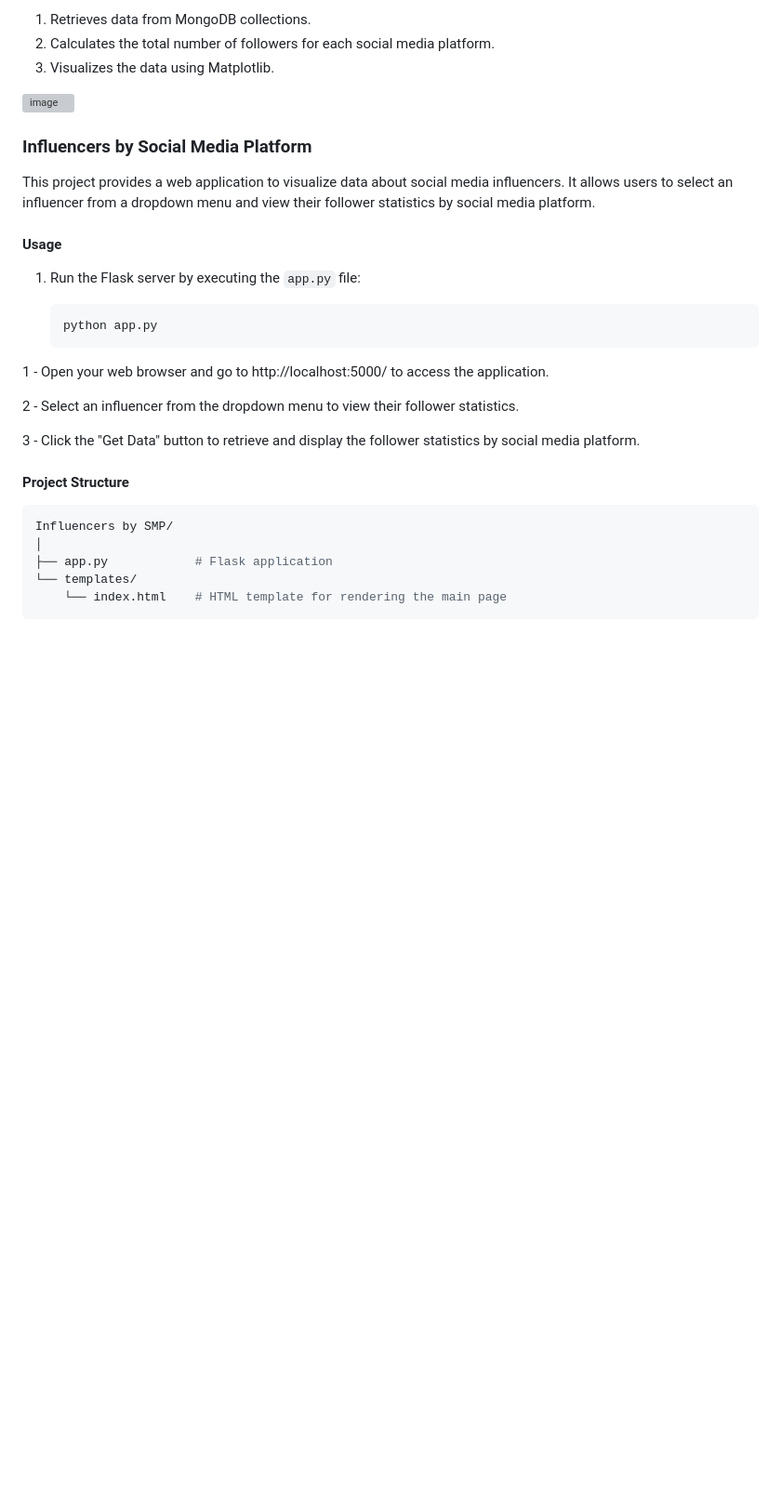
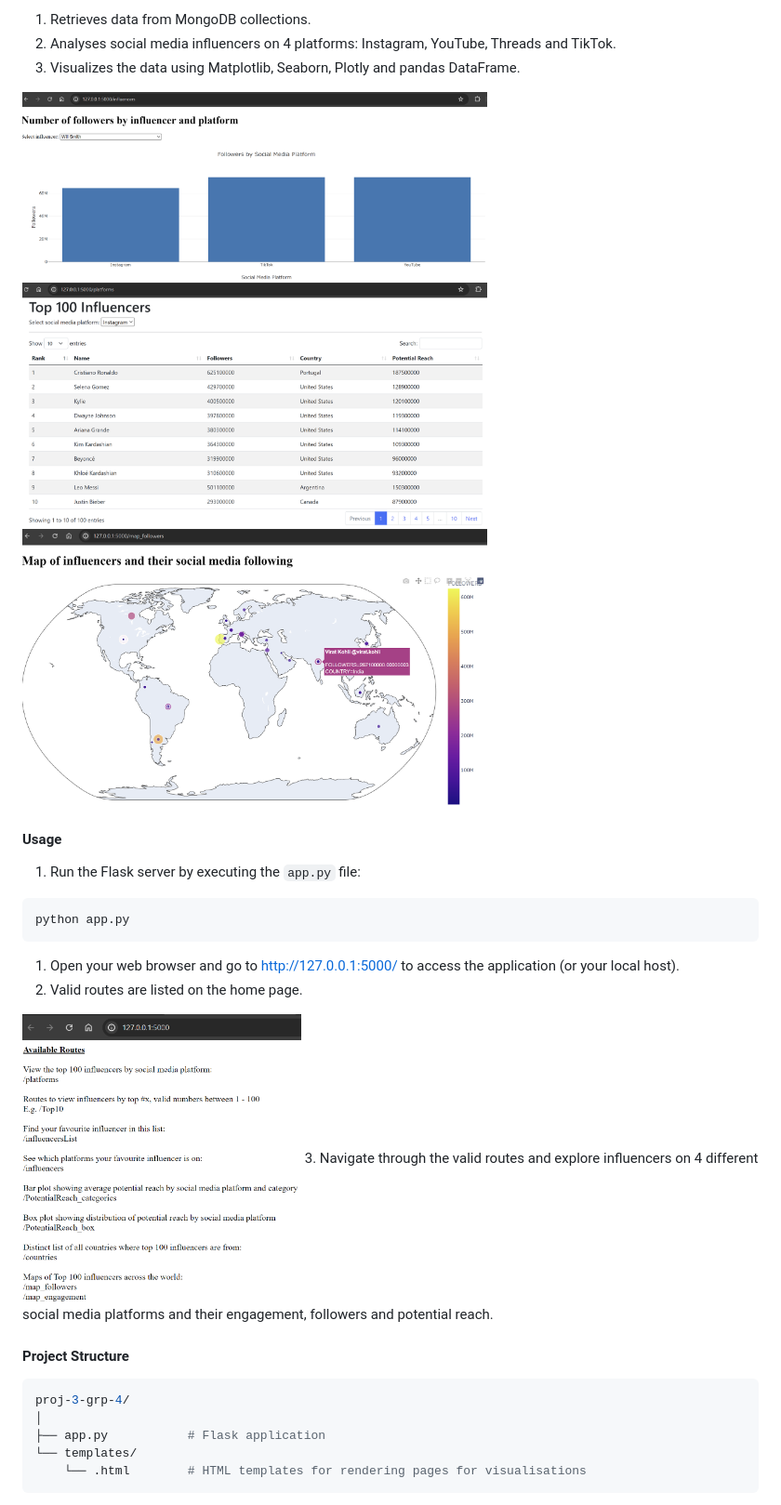
Before and after one commit to htojyy/proj-3-grp-4, a Markdown page: README.md, the part around the change printed below. Shown: that part at 93% size. Rendered like a GitHub page; pictures changed too: Images/Available_Routes.png (added), Images/Influencer_followers_by_platform.png (added), Images/Map_followers.png (added); blank space fills up the shorter version; grey boxes are pictures that could not be loaded.

````diff
--- a/README.md
+++ b/README.md
@@ -41,33 +52,30 @@ The Python script performs the following operations:
 
 1. Retrieves data from MongoDB collections.
-2. Calculates the total number of followers for each social media platform.
-3. Visualizes the data using Matplotlib.
+2. Analyses social media influencers on 4 platforms: Instagram, YouTube, Threads and TikTok.
+3. Visualizes the data using Matplotlib, Seaborn, Plotly and pandas DataFrame.
+<img src="Images/Influencer_followers_by_platform.png" alt="Influencer followers by platform" width="500">
+<img src="Images/Top100_Influencers.png" alt="Top 100 influencers table" width="500">
+<img src="Images/Map_followers.png" alt="Map of influencers and social media following" width="500">
 
-![image](https://github.com/htojyy/proj-3-grp-4/assets/150103905/f76afa7a-4d7d-47d6-b1f3-8fab0271cf4e)
-
-### Influencers by Social Media Platform
-
-This project provides a web application to visualize data about social media influencers. It allows users to select an influencer from a dropdown menu and view their follower statistics by social media platform.
-
-  #### Usage
+#### Usage
 
 1. Run the Flask server by executing the `app.py` file:
 
-   ```bash
-   python app.py
-   ```
-1 - Open your web browser and go to http://localhost:5000/ to access the application.
+```bash
+python app.py
+```
 
-2 - Select an influencer from the dropdown menu to view their follower statistics.
+1. Open your web browser and go to <http://127.0.0.1:5000/> to access the application (or your local host).
+2. Valid routes are listed on the home page.
+<img src="Images/Available_Routes.png" alt="Available app routes" width="300">
+3. Navigate through the valid routes and explore influencers on 4 different social media platforms and their engagement, followers and potential reach.
 
-3 - Click the "Get Data" button to retrieve and display the follower statistics by social media platform.
-
-   #### Project Structure
+#### Project Structure
 
 ```bash
-Influencers by SMP/
+proj-3-grp-4/
 │
-├── app.py            # Flask application
+├── app.py           # Flask application
 └── templates/
-    └── index.html    # HTML template for rendering the main page
+    └── .html        # HTML templates for rendering pages for visualisations
    ```
````
Also changed, not shown: other parts of README.md (+38 -29 lines), Images/MongoDB_collections.png (added), 4 other files.
